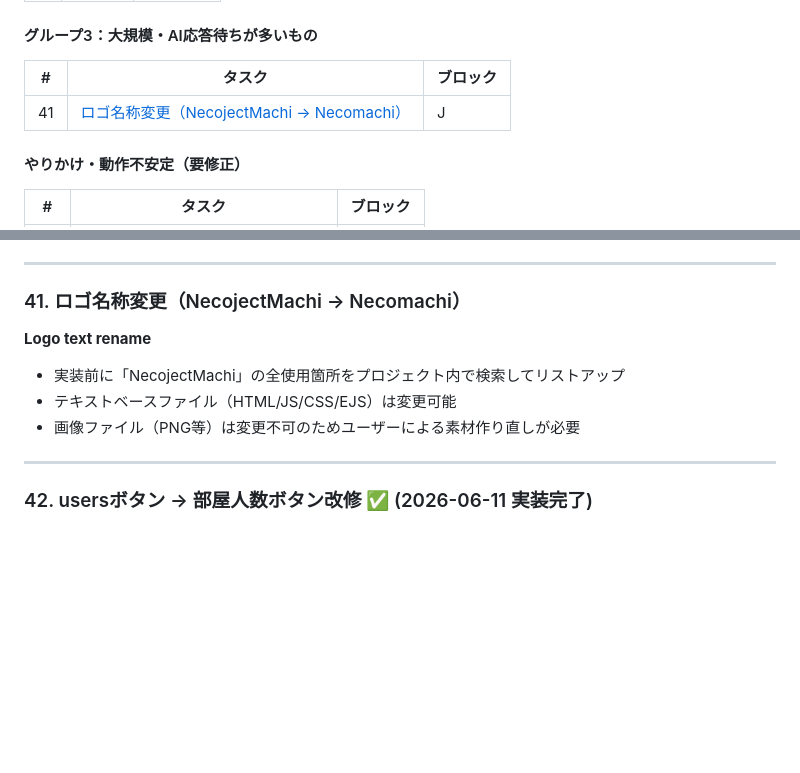
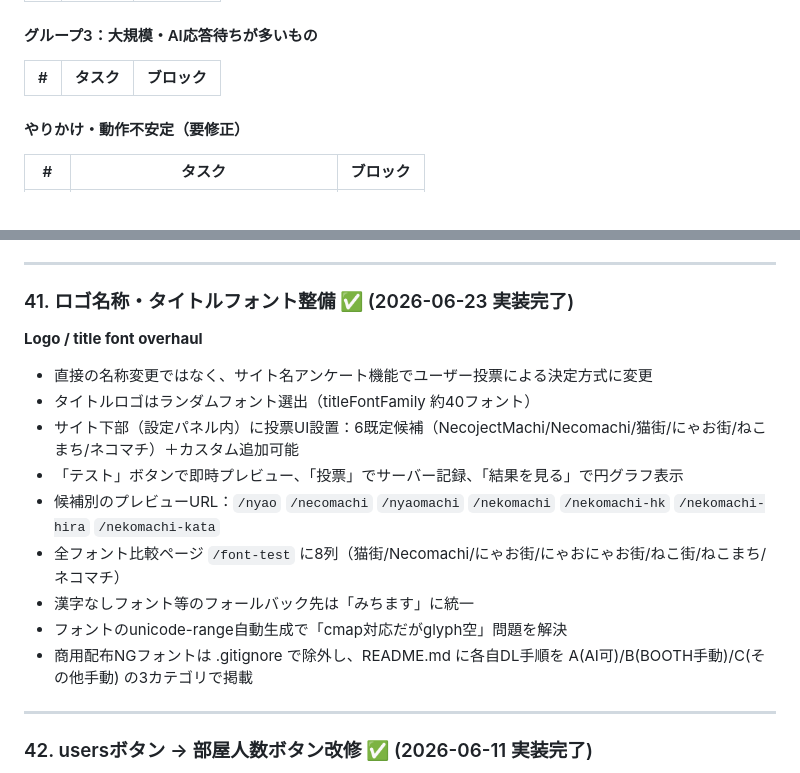
Before and after one commit to uowa/nmachi, a Markdown page: spec.md, 2 parts joined by grey strips. GitHub-like rendering; blank space fills up the shorter version.

```diff
--- a/spec.md
+++ b/spec.md
@@ -74,7 +74,6 @@
 
 | # | タスク | ブロック |
 |---|---|---|
-| 41 | [ロゴ名称変更（NecojectMachi → Necomachi）](#41-ロゴ名称変更necojectmachi--necomachi) | J |
 
 #### やりかけ・動作不安定（要修正）
 
@@ -1284,11 +1283,17 @@ ridingObjectがない場合:
 
 ---
 
-### 41. ロゴ名称変更（NecojectMachi → Necomachi）
-**Logo text rename**
-- 実装前に「NecojectMachi」の全使用箇所をプロジェクト内で検索してリストアップ
-- テキストベースファイル（HTML/JS/CSS/EJS）は変更可能
-- 画像ファイル（PNG等）は変更不可のためユーザーによる素材作り直しが必要
+### 41. ロゴ名称・タイトルフォント整備 ✅ (2026-06-23 実装完了)
+**Logo / title font overhaul**
+- 直接の名称変更ではなく、サイト名アンケート機能でユーザー投票による決定方式に変更
+- タイトルロゴはランダムフォント選出（titleFontFamily 約40フォント）
+- サイト下部（設定パネル内）に投票UI設置：6既定候補（NecojectMachi/Necomachi/猫街/にゃお街/ねこまち/ネコマチ）＋カスタム追加可能
+- 「テスト」ボタンで即時プレビュー、「投票」でサーバー記録、「結果を見る」で円グラフ表示
+- 候補別のプレビューURL：`/nyao` `/necomachi` `/nyaomachi` `/nekomachi` `/nekomachi-hk` `/nekomachi-hira` `/nekomachi-kata`
+- 全フォント比較ページ `/font-test` に8列（猫街/Necomachi/にゃお街/にゃおにゃお街/ねこ街/ねこまち/ネコマチ）
+- 漢字なしフォント等のフォールバック先は「みちます」に統一
+- フォントのunicode-range自動生成で「cmap対応だがglyph空」問題を解決
+- 商用配布NGフォントは .gitignore で除外し、README.md に各自DL手順を A(AI可)/B(BOOTH手動)/C(その他手動) の3カテゴリで掲載
 
 ---
 
```
Also changed, not shown: CLAUDE.md (+3 -2 lines), README.md (+46 -126 lines).
